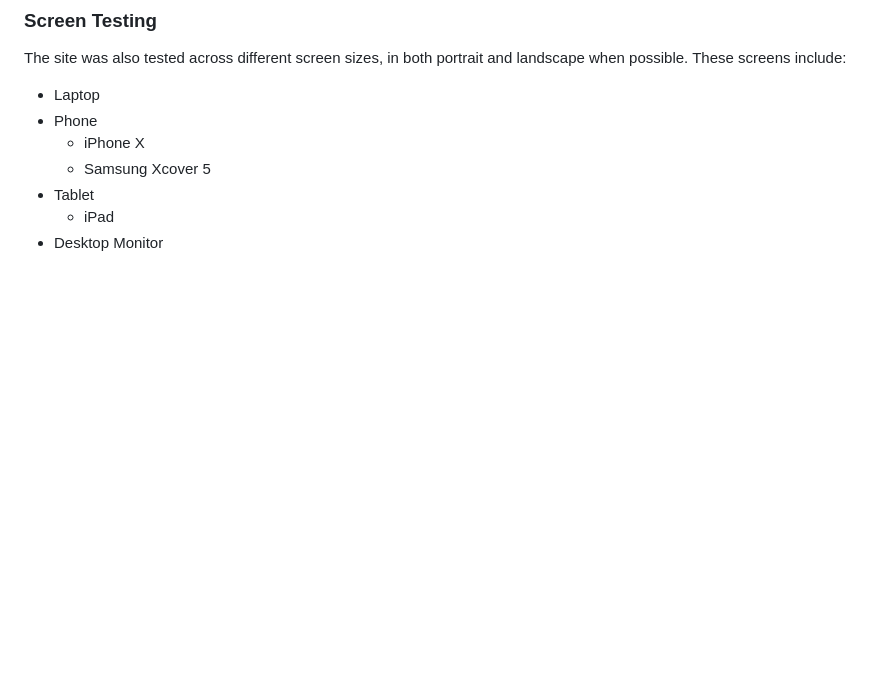
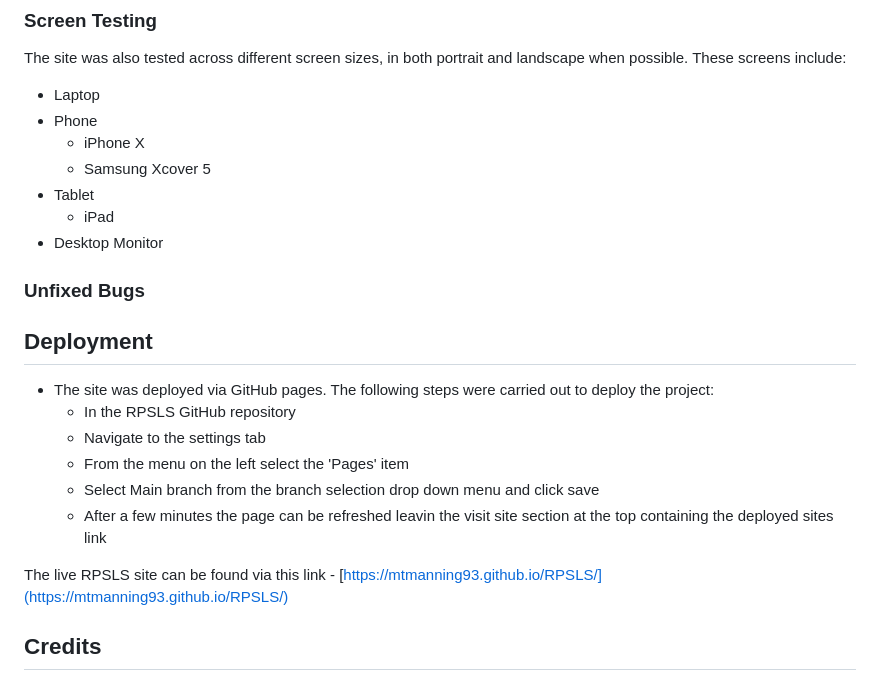
Before and after one commit to mtmanning93/RPSLS, a Markdown page: README.md, the part around the change. Rendered like a GitHub page; blank space fills up the shorter version.

Commit message:
Add Deployment section to README

```diff
--- a/README.md
+++ b/README.md
@@ -120,3 +120,18 @@ These screens include:
 - Tablet
     - iPad
 - Desktop Monitor
+
+### Unfixed Bugs
+
+## Deployment
+
+- The site was deployed via GitHub pages. The following steps were carried out to deploy the project:
+    - In the RPSLS GitHub repository
+    - Navigate to the settings tab
+    - From the menu on the left select the 'Pages' item
+    - Select Main branch from the branch selection drop down menu and click save
+    - After a few minutes the page can be refreshed leavin the visit site section at the top containing the deployed sites link
+
+The live RPSLS site can be found via this link - [https://mtmanning93.github.io/RPSLS/](https://mtmanning93.github.io/RPSLS/)
+
+## Credits
```
